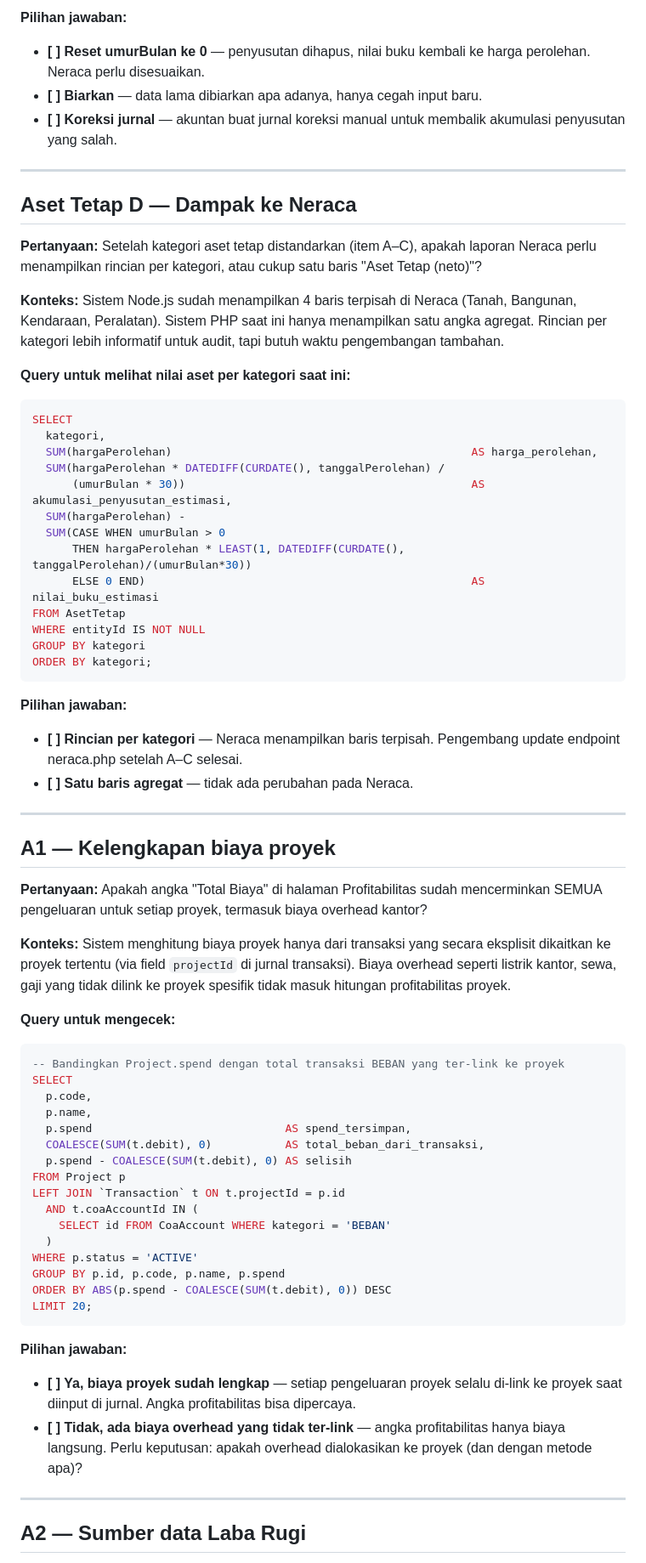
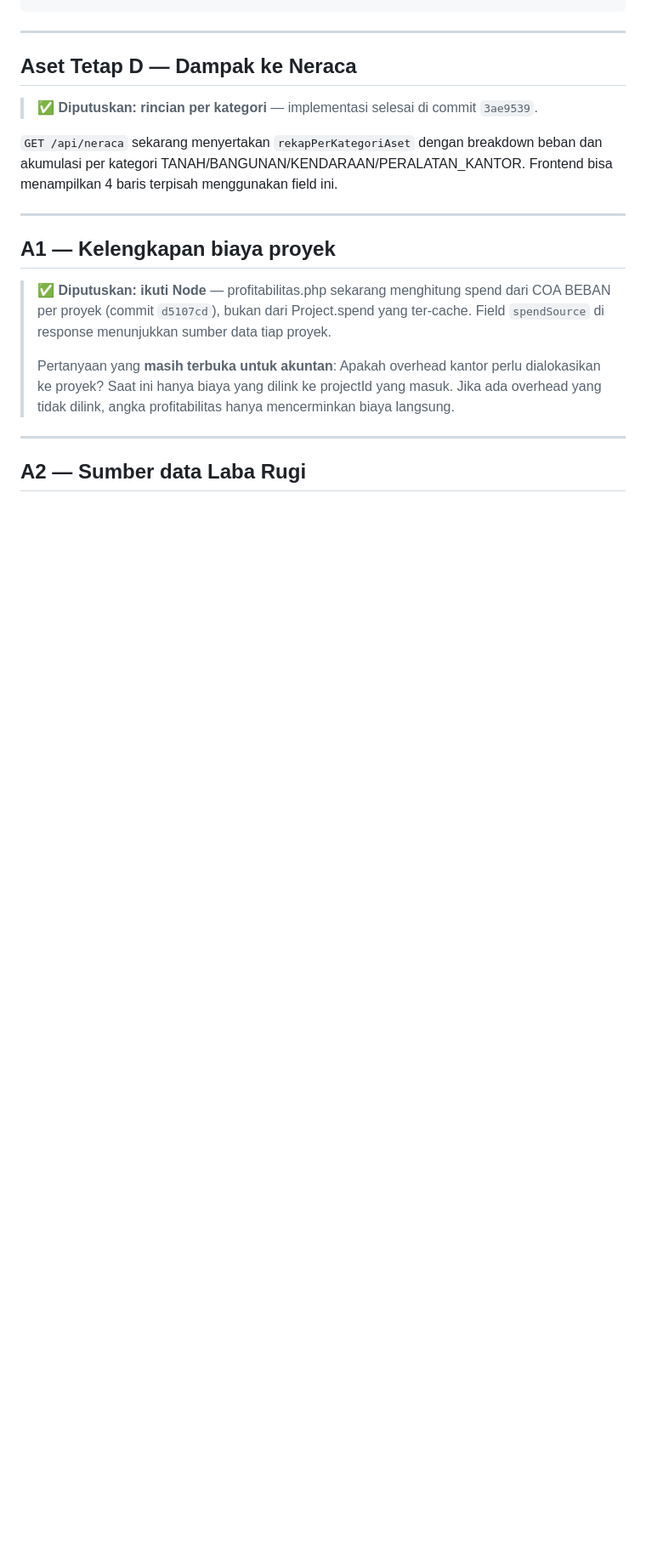
Before and after one commit to nidioganteng/finance-sistem, a Markdown page: docs/PAKET-KEPUTUSAN-TIM.md, the part around one of its changes. Shown at 85% size. Drawn GitHub-style; blank space fills up the shorter version.

````diff
--- a/docs/PAKET-KEPUTUSAN-TIM.md
+++ b/docs/PAKET-KEPUTUSAN-TIM.md
@@ -95,75 +56,24 @@ ORDER BY entityId;
 ```
-
-**Pilihan jawaban:**
-
-- **[ ] Reset umurBulan ke 0** — penyusutan dihapus, nilai buku kembali ke harga perolehan. Neraca perlu disesuaikan.
-- **[ ] Biarkan** — data lama dibiarkan apa adanya, hanya cegah input baru.
-- **[ ] Koreksi jurnal** — akuntan buat jurnal koreksi manual untuk membalik akumulasi penyusutan yang salah.
 
 ---
 
 ## Aset Tetap D — Dampak ke Neraca
 
-**Pertanyaan:** Setelah kategori aset tetap distandarkan (item A–C), apakah laporan Neraca perlu menampilkan rincian per kategori, atau cukup satu baris "Aset Tetap (neto)"?
+> ✅ **Diputuskan: rincian per kategori** — implementasi selesai di commit `3ae9539`.
 
-**Konteks:** Sistem Node.js sudah menampilkan 4 baris terpisah di Neraca (Tanah, Bangunan, Kendaraan, Peralatan). Sistem PHP saat ini hanya menampilkan satu angka agregat. Rincian per kategori lebih informatif untuk audit, tapi butuh waktu pengembangan tambahan.
-
-**Query untuk melihat nilai aset per kategori saat ini:**
-
-```sql
-SELECT
-  kategori,
-  SUM(hargaPerolehan)                                             AS harga_perolehan,
-  SUM(hargaPerolehan * DATEDIFF(CURDATE(), tanggalPerolehan) /
-      (umurBulan * 30))                                           AS akumulasi_penyusutan_estimasi,
-  SUM(hargaPerolehan) -
-  SUM(CASE WHEN umurBulan > 0
-      THEN hargaPerolehan * LEAST(1, DATEDIFF(CURDATE(), tanggalPerolehan)/(umurBulan*30))
-      ELSE 0 END)                                                 AS nilai_buku_estimasi
-FROM AsetTetap
-WHERE entityId IS NOT NULL
-GROUP BY kategori
-ORDER BY kategori;
-```
-
-**Pilihan jawaban:**
-
-- **[ ] Rincian per kategori** — Neraca menampilkan baris terpisah. Pengembang update endpoint neraca.php setelah A–C selesai.
-- **[ ] Satu baris agregat** — tidak ada perubahan pada Neraca.
+`GET /api/neraca` sekarang menyertakan `rekapPerKategoriAset` dengan breakdown beban dan akumulasi per kategori TANAH/BANGUNAN/KENDARAAN/PERALATAN_KANTOR. Frontend bisa menampilkan 4 baris terpisah menggunakan field ini.
 
 ---
 
 ## A1 — Kelengkapan biaya proyek
 
-**Pertanyaan:** Apakah angka "Total Biaya" di halaman Profitabilitas sudah mencerminkan SEMUA pengeluaran untuk setiap proyek, termasuk biaya overhead kantor?
-
-**Konteks:** Sistem menghitung biaya proyek hanya dari transaksi yang secara eksplisit dikaitkan ke proyek tertentu (via field `projectId` di jurnal transaksi). Biaya overhead seperti listrik kantor, sewa, gaji yang tidak dilink ke proyek spesifik tidak masuk hitungan profitabilitas proyek.
-
-**Query untuk mengecek:**
-
-```sql
--- Bandingkan Project.spend dengan total transaksi BEBAN yang ter-link ke proyek
-SELECT
-  p.code,
-  p.name,
-  p.spend                             AS spend_tersimpan,
-  COALESCE(SUM(t.debit), 0)           AS total_beban_dari_transaksi,
-  p.spend - COALESCE(SUM(t.debit), 0) AS selisih
-FROM Project p
-LEFT JOIN `Transaction` t ON t.projectId = p.id
-  AND t.coaAccountId IN (
-    SELECT id FROM CoaAccount WHERE kategori = 'BEBAN'
-  )
-WHERE p.status = 'ACTIVE'
-GROUP BY p.id, p.code, p.name, p.spend
-ORDER BY ABS(p.spend - COALESCE(SUM(t.debit), 0)) DESC
-LIMIT 20;
-```
-
-**Pilihan jawaban:**
-
-- **[ ] Ya, biaya proyek sudah lengkap** — setiap pengeluaran proyek selalu di-link ke proyek saat diinput di jurnal. Angka profitabilitas bisa dipercaya.
-- **[ ] Tidak, ada biaya overhead yang tidak ter-link** — angka profitabilitas hanya biaya langsung. Perlu keputusan: apakah overhead dialokasikan ke proyek (dan dengan metode apa)?
+> ✅ **Diputuskan: ikuti Node** — profitabilitas.php sekarang menghitung spend dari COA BEBAN
+> per proyek (commit `d5107cd`), bukan dari Project.spend yang ter-cache.
+> Field `spendSource` di response menunjukkan sumber data tiap proyek.
+>
+> Pertanyaan yang **masih terbuka untuk akuntan**: Apakah overhead kantor perlu dialokasikan
+> ke proyek? Saat ini hanya biaya yang dilink ke projectId yang masuk. Jika ada overhead
+> yang tidak dilink, angka profitabilitas hanya mencerminkan biaya langsung.
 
 ---
 
````
Also changed, not shown: other parts of docs/PAKET-KEPUTUSAN-TIM.md (+27 -80 lines), docs/PETA-MASALAH.md (+5 -5 lines), docs/PROGRESS.md (+59 -51 lines).
